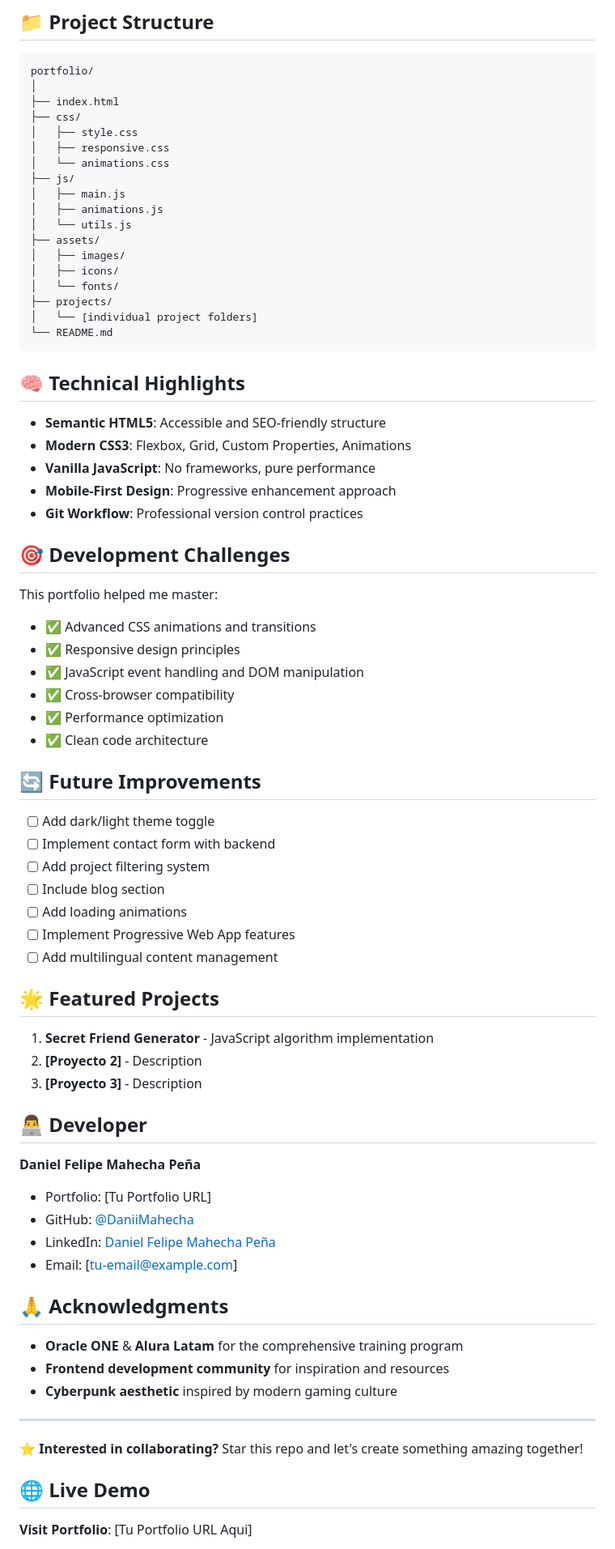
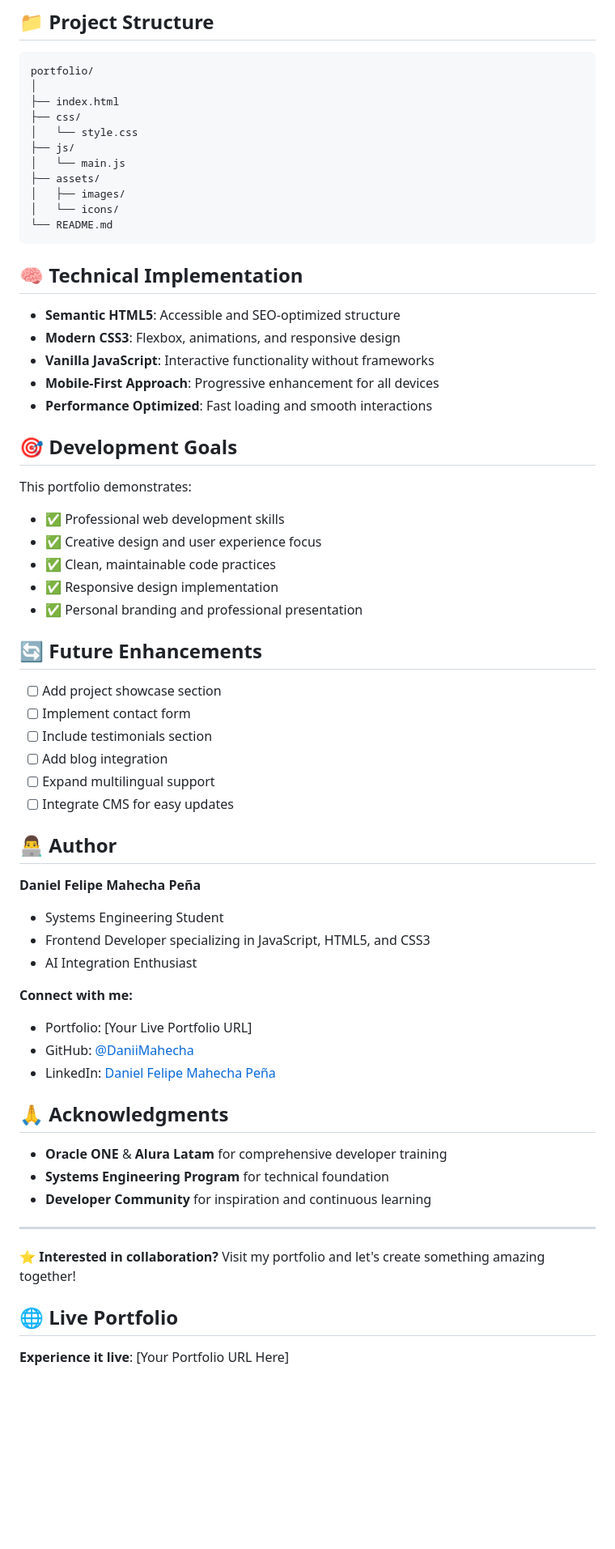
Before and after one commit to DaniiMahecha/Portafolio, a Markdown page: README.md, the part around one of its changes. Shown at 81% size. Drawn GitHub-style; blank space fills up the shorter version.

````diff
--- a/README.md
+++ b/README.md
@@ -133,76 +88,65 @@ portfolio/
 │
 ├── index.html
 ├── css/
-│   ├── style.css
-│   ├── responsive.css
-│   └── animations.css
+│   └── style.css
 ├── js/
-│   ├── main.js
-│   ├── animations.js
-│   └── utils.js
+│   └── main.js
 ├── assets/
 │   ├── images/
-│   ├── icons/
-│   └── fonts/
-├── projects/
-│   └── [individual project folders]
+│   └── icons/
 └── README.md
 ```
 
-## 🧠 Technical Highlights
+## 🧠 Technical Implementation
 
-- **Semantic HTML5**: Accessible and SEO-friendly structure
-- **Modern CSS3**: Flexbox, Grid, Custom Properties, Animations
-- **Vanilla JavaScript**: No frameworks, pure performance
-- **Mobile-First Design**: Progressive enhancement approach
-- **Git Workflow**: Professional version control practices
+- **Semantic HTML5**: Accessible and SEO-optimized structure
+- **Modern CSS3**: Flexbox, animations, and responsive design
+- **Vanilla JavaScript**: Interactive functionality without frameworks
+- **Mobile-First Approach**: Progressive enhancement for all devices
+- **Performance Optimized**: Fast loading and smooth interactions
 
-## 🎯 Development Challenges
+## 🎯 Development Goals
 
-This portfolio helped me master:
+This portfolio demonstrates:
 
-- ✅ Advanced CSS animations and transitions
-- ✅ Responsive design principles
-- ✅ JavaScript event handling and DOM manipulation
-- ✅ Cross-browser compatibility
-- ✅ Performance optimization
-- ✅ Clean code architecture
+- ✅ Professional web development skills
+- ✅ Creative design and user experience focus
+- ✅ Clean, maintainable code practices
+- ✅ Responsive design implementation
+- ✅ Personal branding and professional presentation
 
-## 🔄 Future Improvements
+## 🔄 Future Enhancements
 
- - [ ] Add dark/light theme toggle
- - [ ] Implement contact form with backend
- - [ ] Add project filtering system
- - [ ] Include blog section
- - [ ] Add loading animations
- - [ ] Implement Progressive Web App features
- - [ ] Add multilingual content management
+ - [ ] Add project showcase section
+ - [ ] Implement contact form
+ - [ ] Include testimonials section
+ - [ ] Add blog integration
+ - [ ] Expand multilingual support
+ - [ ] Integrate CMS for easy updates
 
-## 🌟 Featured Projects
-
-1. **Secret Friend Generator** - JavaScript algorithm implementation
-2. **[Proyecto 2]** - Description
-3. **[Proyecto 3]** - Description
-
-## 👨‍💻 Developer
+## 👨‍💻 Author
 
 **Daniel Felipe Mahecha Peña**
-- Portfolio: [Tu Portfolio URL]
+- Systems Engineering Student
+- Frontend Developer specializing in JavaScript, HTML5, and CSS3
+- AI Integration Enthusiast
+
+**Connect with me:**
+- Portfolio: [Your Live Portfolio URL]
 - GitHub: [@DaniiMahecha](https://github.com/DaniiMahecha)
 - LinkedIn: [Daniel Felipe Mahecha Peña](www.linkedin.com/in/daniel-felipe-mahecha-peña)
-- Email: [tu-email@example.com]
 
 ## 🙏 Acknowledgments
 
-- **Oracle ONE** & **Alura Latam** for the comprehensive training program
-- **Frontend development community** for inspiration and resources
-- **Cyberpunk aesthetic** inspired by modern gaming culture
+- **Oracle ONE** & **Alura Latam** for comprehensive developer training
+- **Systems Engineering Program** for technical foundation
+- **Developer Community** for inspiration and continuous learning
 
 ---
 
-⭐ **Interested in collaborating?** Star this repo and let's create something amazing together!
+⭐ **Interested in collaboration?** Visit my portfolio and let's create something amazing together!
 
-## 🌐 Live Demo
+## 🌐 Live Portfolio
 
-**Visit Portfolio**: [Tu Portfolio URL Aqui]
+**Experience it live**: [Your Portfolio URL Here]
 
````
Also changed, not shown: other parts of README.md (+28 -81 lines).
